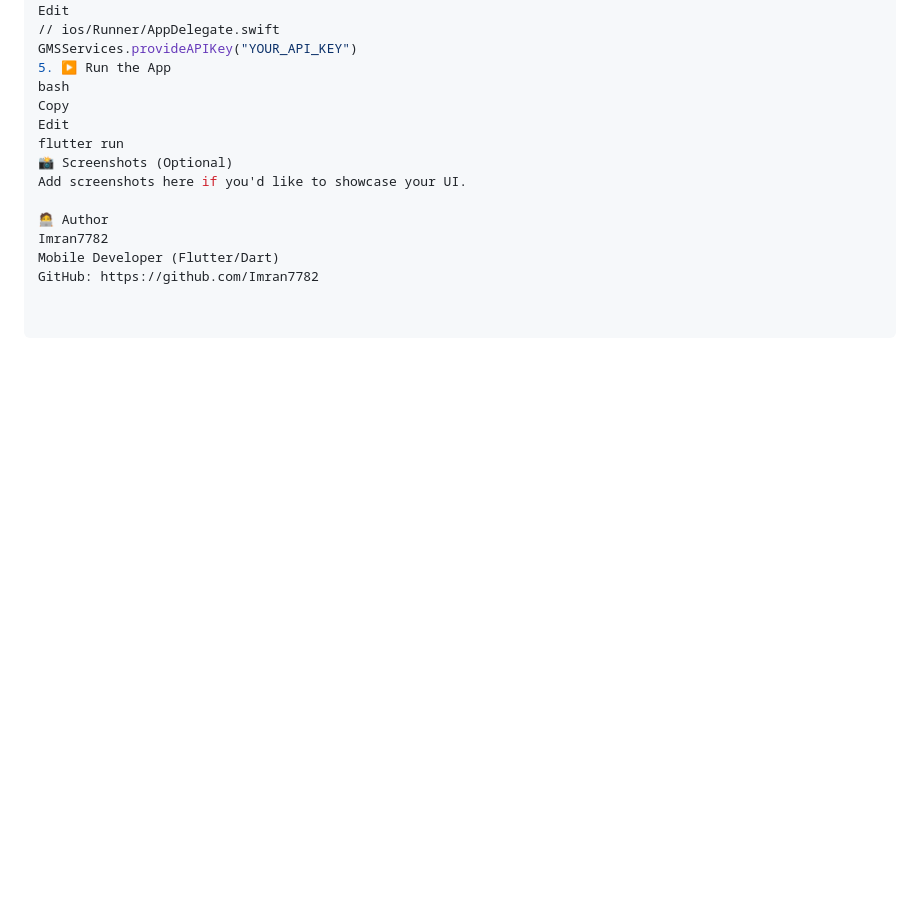
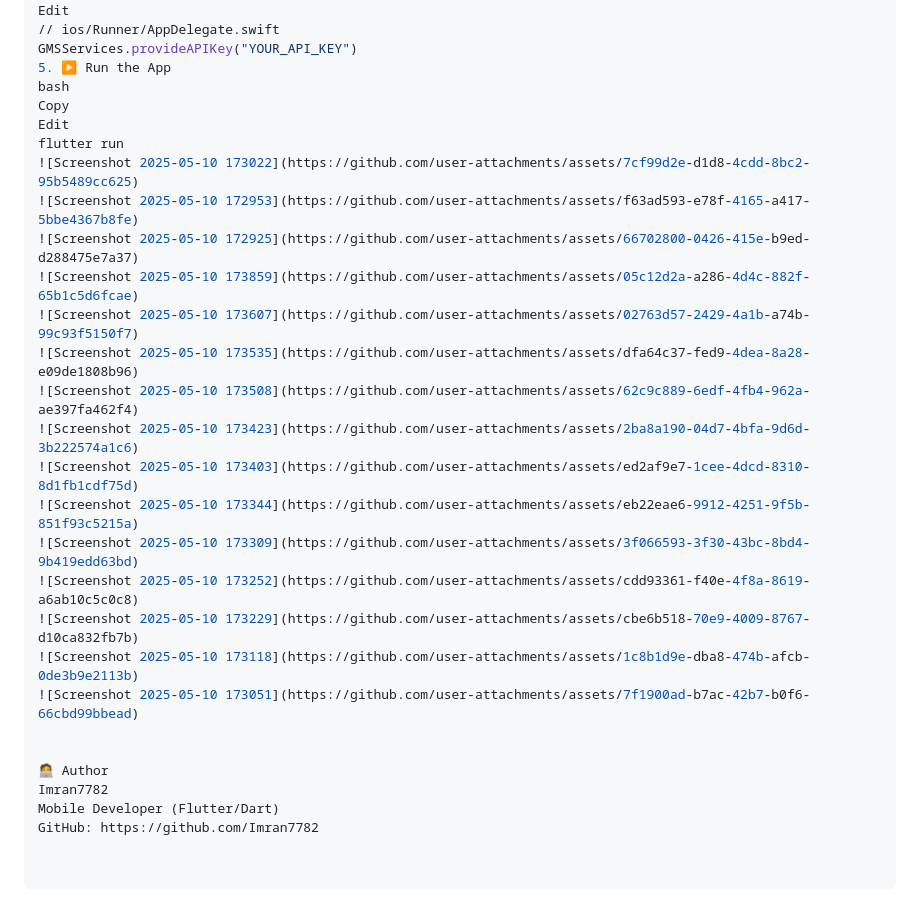
Before and after one commit to Imran7782/E-commerce-app, a Markdown page: README.md, the part around the change. Drawn GitHub-style; blank space fills up the shorter version.

Commit message:
Update README.md
adding UI Showcase

```diff
--- a/README.md
+++ b/README.md
@@ -118,8 +118,22 @@ bash
 Copy
 Edit
 flutter run
-📸 Screenshots (Optional)
-Add screenshots here if you'd like to showcase your UI.
+![Screenshot 2025-05-10 173022](https://github.com/user-attachments/assets/7cf99d2e-d1d8-4cdd-8bc2-95b5489cc625)
+![Screenshot 2025-05-10 172953](https://github.com/user-attachments/assets/f63ad593-e78f-4165-a417-5bbe4367b8fe)
+![Screenshot 2025-05-10 172925](https://github.com/user-attachments/assets/66702800-0426-415e-b9ed-d288475e7a37)
+![Screenshot 2025-05-10 173859](https://github.com/user-attachments/assets/05c12d2a-a286-4d4c-882f-65b1c5d6fcae)
+![Screenshot 2025-05-10 173607](https://github.com/user-attachments/assets/02763d57-2429-4a1b-a74b-99c93f5150f7)
+![Screenshot 2025-05-10 173535](https://github.com/user-attachments/assets/dfa64c37-fed9-4dea-8a28-e09de1808b96)
+![Screenshot 2025-05-10 173508](https://github.com/user-attachments/assets/62c9c889-6edf-4fb4-962a-ae397fa462f4)
+![Screenshot 2025-05-10 173423](https://github.com/user-attachments/assets/2ba8a190-04d7-4bfa-9d6d-3b222574a1c6)
+![Screenshot 2025-05-10 173403](https://github.com/user-attachments/assets/ed2af9e7-1cee-4dcd-8310-8d1fb1cdf75d)
+![Screenshot 2025-05-10 173344](https://github.com/user-attachments/assets/eb22eae6-9912-4251-9f5b-851f93c5215a)
+![Screenshot 2025-05-10 173309](https://github.com/user-attachments/assets/3f066593-3f30-43bc-8bd4-9b419edd63bd)
+![Screenshot 2025-05-10 173252](https://github.com/user-attachments/assets/cdd93361-f40e-4f8a-8619-a6ab10c5c0c8)
+![Screenshot 2025-05-10 173229](https://github.com/user-attachments/assets/cbe6b518-70e9-4009-8767-d10ca832fb7b)
+![Screenshot 2025-05-10 173118](https://github.com/user-attachments/assets/1c8b1d9e-dba8-474b-afcb-0de3b9e2113b)
+![Screenshot 2025-05-10 173051](https://github.com/user-attachments/assets/7f1900ad-b7ac-42b7-b0f6-66cbd99bbead)
+
 
 🧑‍💻 Author
 Imran7782
```
